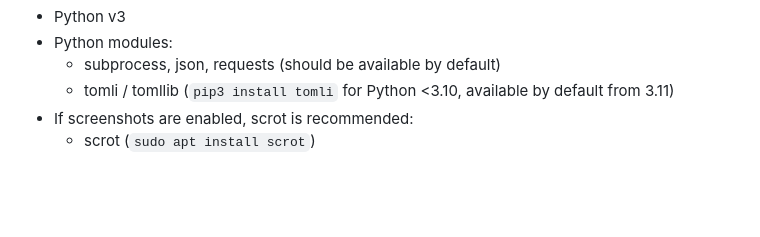
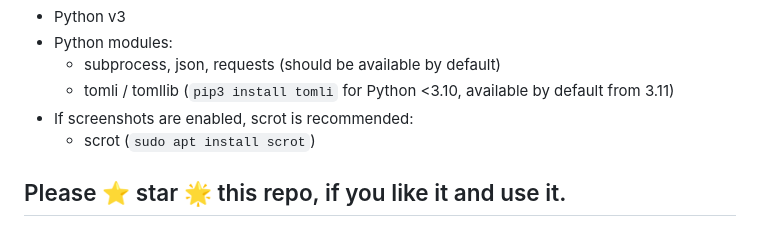
Before and after one commit to nekromoff/rpi-monitor-dashboard, a Markdown page: README.md, the part around the change. Drawn GitHub-style; blank space fills up the shorter version.

Commit message:
⭐ please star this repo ⭐

```diff
--- a/README.md
+++ b/README.md
@@ -69,3 +69,5 @@ You can use any names for the commands, the names are then shown in the dashboar
     * tomli / tomllib (`pip3 install tomli` for Python <3.10, available by default from 3.11)
 * If screenshots are enabled, scrot is recommended:
     * scrot (`sudo apt install scrot`)
+
+## Please ⭐ star 🌟 this repo, if you like it and use it.
```
